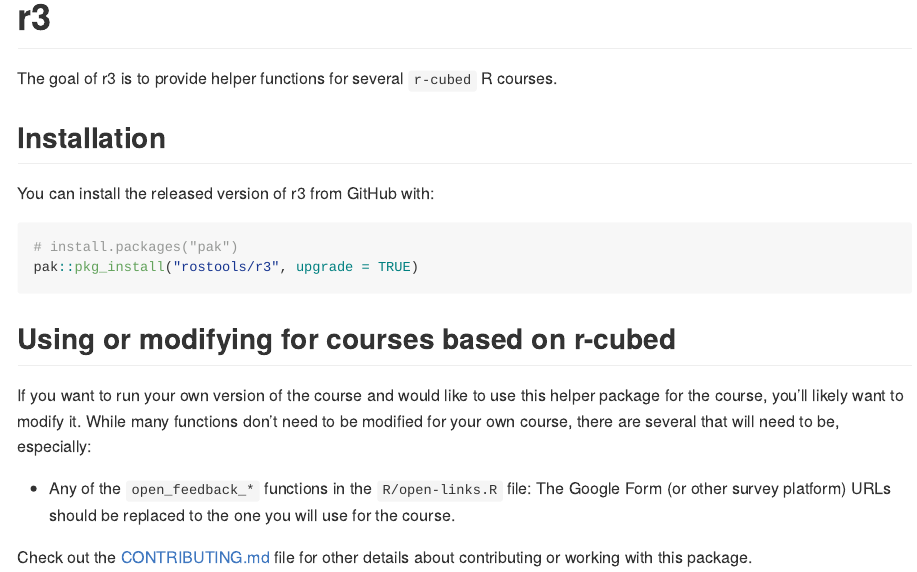
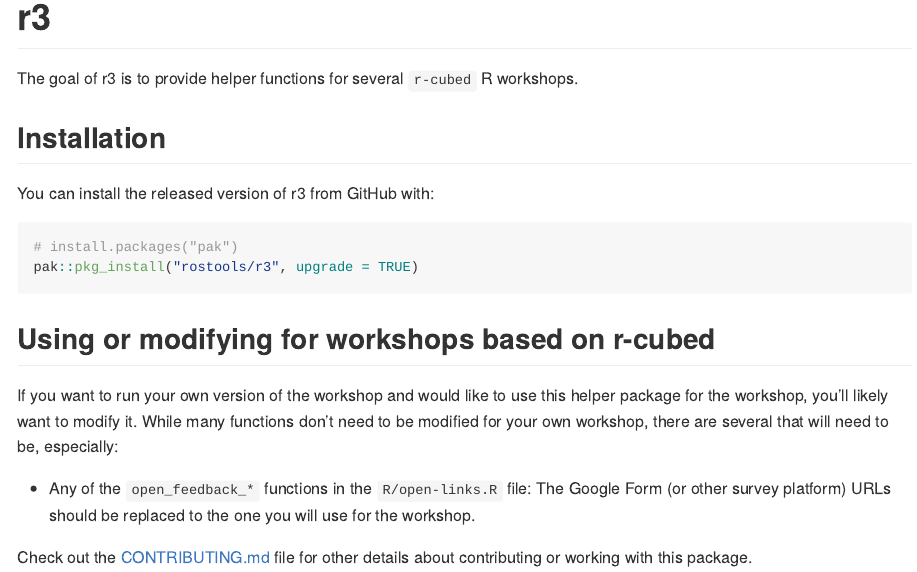
Before and after one commit to rostools/r3, an R Markdown document (README.Rmd): the page in a window 1100 px wide, from its top. The pictures show the output file README.md that the author committed with the source, drawn offline in the style of GitHub; badge pictures from the web are left out.

Commit message:
docs: :memo: rename course to workshop

````diff
--- a/README.Rmd
+++ b/README.Rmd
@@ -24,7 +24,7 @@ experimental](https://img.shields.io/badge/lifecycle-experimental-orange.svg)](h
 <!-- badges: end -->
 
 The goal of r3 is to provide helper functions for several `r-cubed` R
-courses.
+workshops.
 
 ## Installation
 
@@ -35,16 +35,16 @@ You can install the released version of r3 from GitHub with:
 pak::pkg_install("rostools/r3", upgrade = TRUE)
 ```
 
-## Using or modifying for courses based on r-cubed
+## Using or modifying for workshops based on r-cubed
 
-If you want to run your own version of the course and would like to use
-this helper package for the course, you'll likely want to modify it.
-While many functions don't need to be modified for your own course,
-there are several that will need to be, especially:
+If you want to run your own version of the workshop and would like to
+use this helper package for the workshop, you'll likely want to modify
+it. While many functions don't need to be modified for your own
+workshop, there are several that will need to be, especially:
 
 -   Any of the `open_feedback_*` functions in the `R/open-links.R` file:
     The Google Form (or other survey platform) URLs should be replaced
-    to the one you will use for the course.
+    to the one you will use for the workshop.
 
 Check out the [CONTRIBUTING.md](CONTRIBUTING.md) file for other details
 about contributing or working with this package.
````
Also changed, not shown: R/checks.R (+5 -5 lines), R/create-doc.R (+1 -1 lines), R/fix-helpers.R (+2 -2 lines), R/install-packages.R (+5 -5 lines), NEWS.md (line endings or trailing spaces), README.md, 9 other files.
